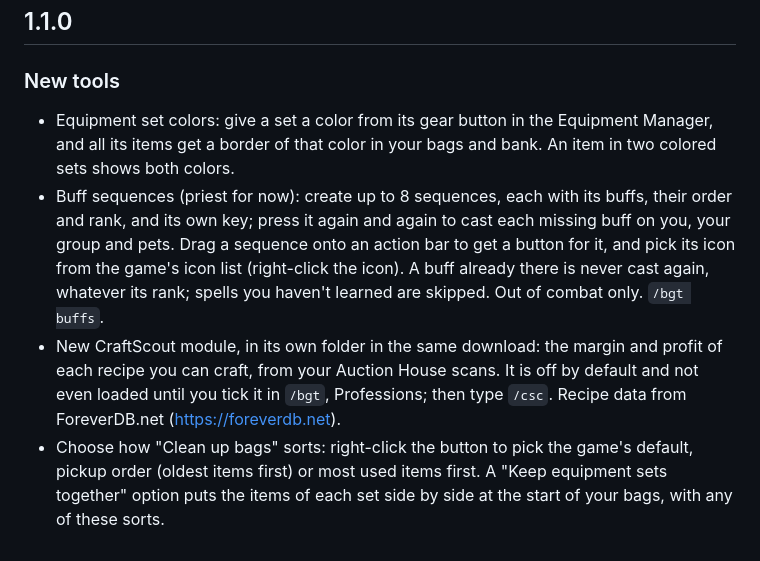
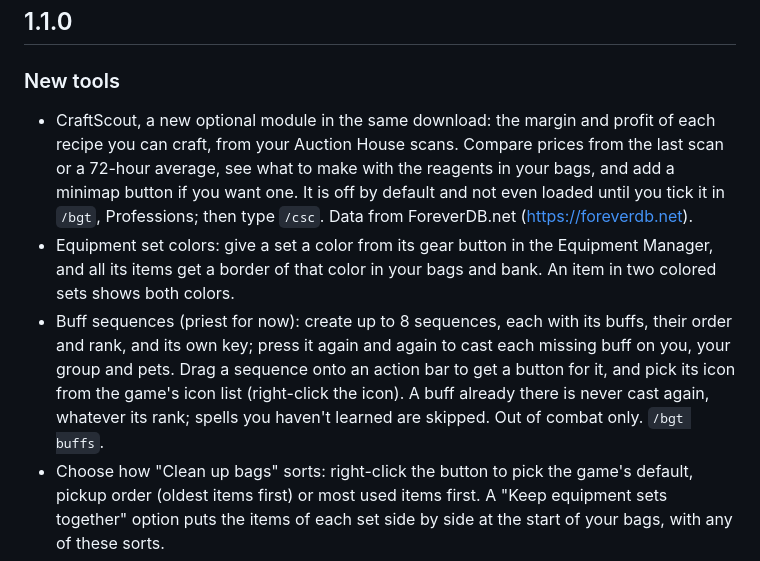
Before and after one commit to jBeyondstars/BudgetTools, a Markdown page: CHANGELOG.md, the part around the change. Rendered like a GitHub page.

```diff
--- a/CHANGELOG.md
+++ b/CHANGELOG.md
@@ -3,9 +3,9 @@
 ## 1.1.0
 
 ### New tools
+- CraftScout, a new optional module in the same download: the margin and profit of each recipe you can craft, from your Auction House scans. Compare prices from the last scan or a 72-hour average, see what to make with the reagents in your bags, and add a minimap button if you want one. It is off by default and not even loaded until you tick it in `/bgt`, Professions; then type `/csc`. Data from ForeverDB.net (https://foreverdb.net).
 - Equipment set colors: give a set a color from its gear button in the Equipment Manager, and all its items get a border of that color in your bags and bank. An item in two colored sets shows both colors.
 - Buff sequences (priest for now): create up to 8 sequences, each with its buffs, their order and rank, and its own key; press it again and again to cast each missing buff on you, your group and pets. Drag a sequence onto an action bar to get a button for it, and pick its icon from the game's icon list (right-click the icon). A buff already there is never cast again, whatever its rank; spells you haven't learned are skipped. Out of combat only. `/bgt buffs`.
-- New CraftScout module, in its own folder in the same download: the margin and profit of each recipe you can craft, from your Auction House scans. It is off by default and not even loaded until you tick it in `/bgt`, Professions; then type `/csc`. Recipe data from ForeverDB.net (https://foreverdb.net).
 - Choose how "Clean up bags" sorts: right-click the button to pick the game's default, pickup order (oldest items first) or most used items first. A "Keep equipment sets together" option puts the items of each set side by side at the start of your bags, with any of these sorts.
 - Trinket bar: your two equipped trinkets on screen with their cooldowns, and the trinkets of your bags one hover away. Left-click equips in the top slot, right-click in the bottom slot; a swap asked in combat waits for the end of the fight. A key can be bound to each trinket.
 - Target in unit tooltips: a "Target:" line shows what a mob, player or NPC is targeting, and "Target: Me" (in red for a hostile mob or a player of the other faction) when it is you. It follows target changes while the tooltip stays open.
```
Also changed, not shown: README.md (+15 -1 lines), docs/curseforge.md (+14 -0 lines), docs/screenshots/craftscout-my-bags.png (added), docs/screenshots/craftscout-reagents.png (added), 6 other files.
